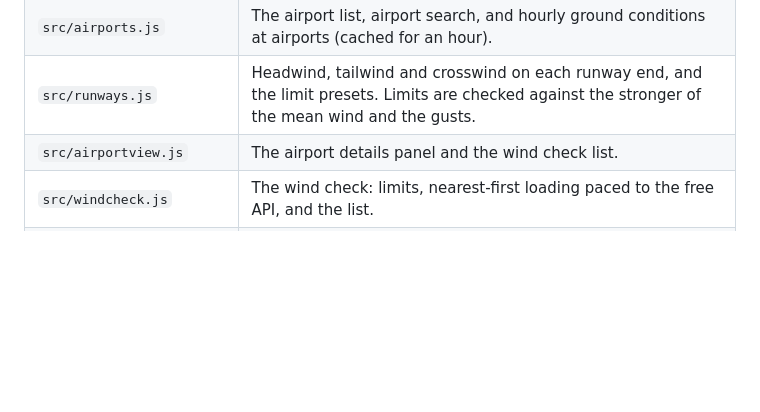
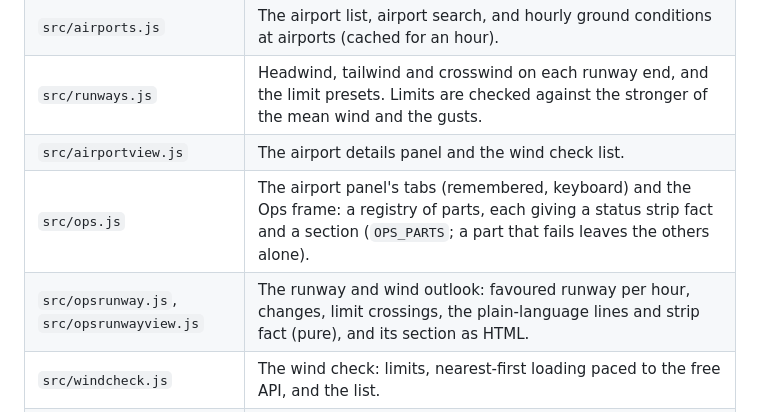
Before and after one commit to PimDieks/Power-Globe, a Markdown page: README.md, the part around one of its changes. GitHub-like rendering; blank space fills up the shorter version.

Commit message:
README: the Ops view
Co-Authored-By: Claude Opus 5.5 <noreply@anthropic.com>

```diff
--- a/README.md
+++ b/README.md
@@ -150,6 +151,8 @@ Every push to `main` builds the site and deploys it to GitHub Pages via
 | `src/airports.js` | The airport list, airport search, and hourly ground conditions at airports (cached for an hour). |
 | `src/runways.js` | Headwind, tailwind and crosswind on each runway end, and the limit presets. Limits are checked against the stronger of the mean wind and the gusts. |
 | `src/airportview.js` | The airport details panel and the wind check list. |
+| `src/ops.js` | The airport panel's tabs (remembered, keyboard) and the Ops frame: a registry of parts, each giving a status strip fact and a section (`OPS_PARTS`; a part that fails leaves the others alone). |
+| `src/opsrunway.js`, `src/opsrunwayview.js` | The runway and wind outlook: favoured runway per hour, changes, limit crossings, the plain-language lines and strip fact (pure), and its section as HTML. |
 | `src/windcheck.js` | The wind check: limits, nearest-first loading paced to the free API, and the list. |
 | `scripts/build-airports.mjs` | Builds `public/data/airports.json`: medium and large airports with their open runways and true headings from OurAirports, and how many airports each has routes to, from OpenFlights. |
 | `src/cities.js` | Cities to label, in three tiers that appear as you zoom in. |
```
Also changed, not shown: other parts of README.md (+1 -0 lines).
